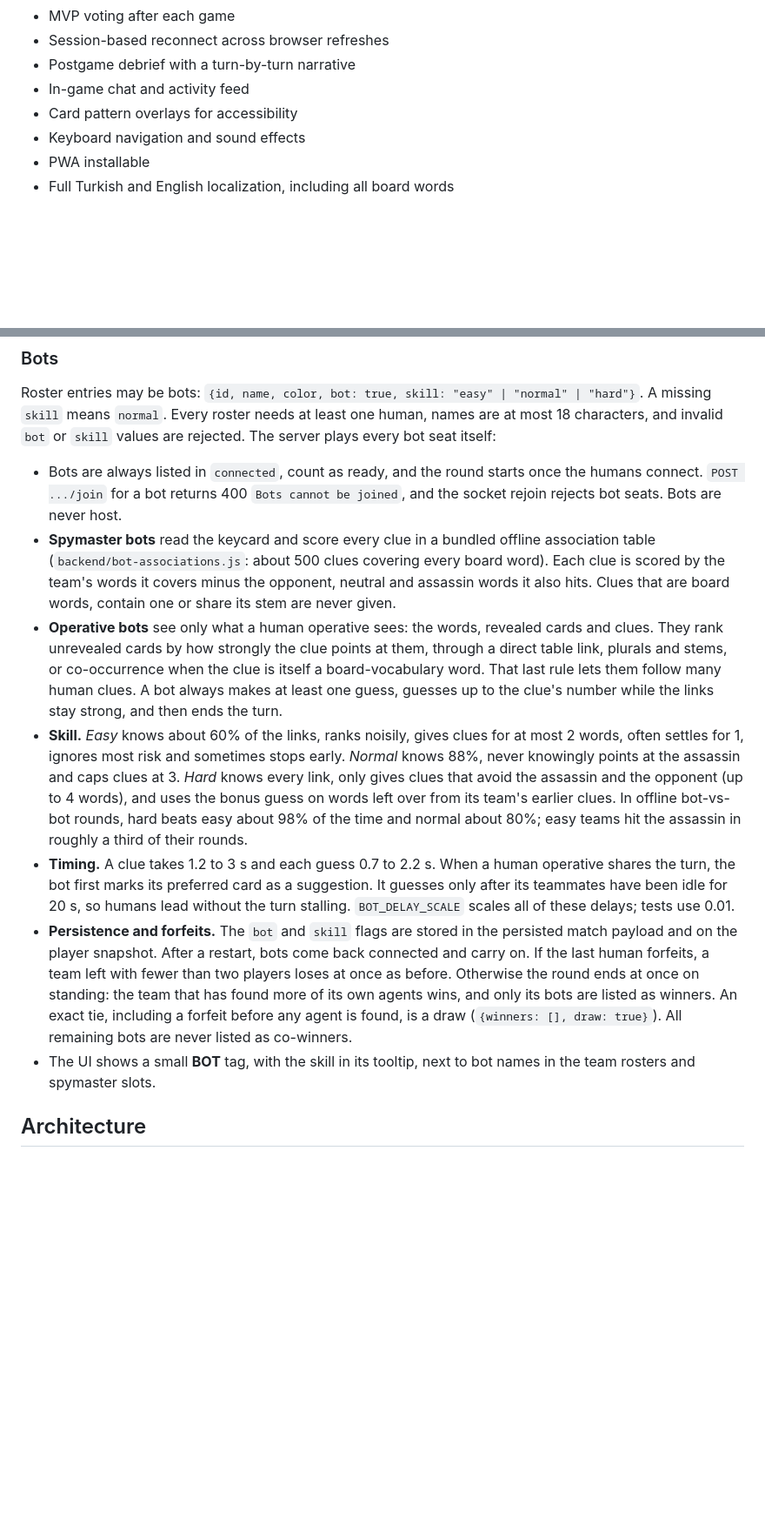
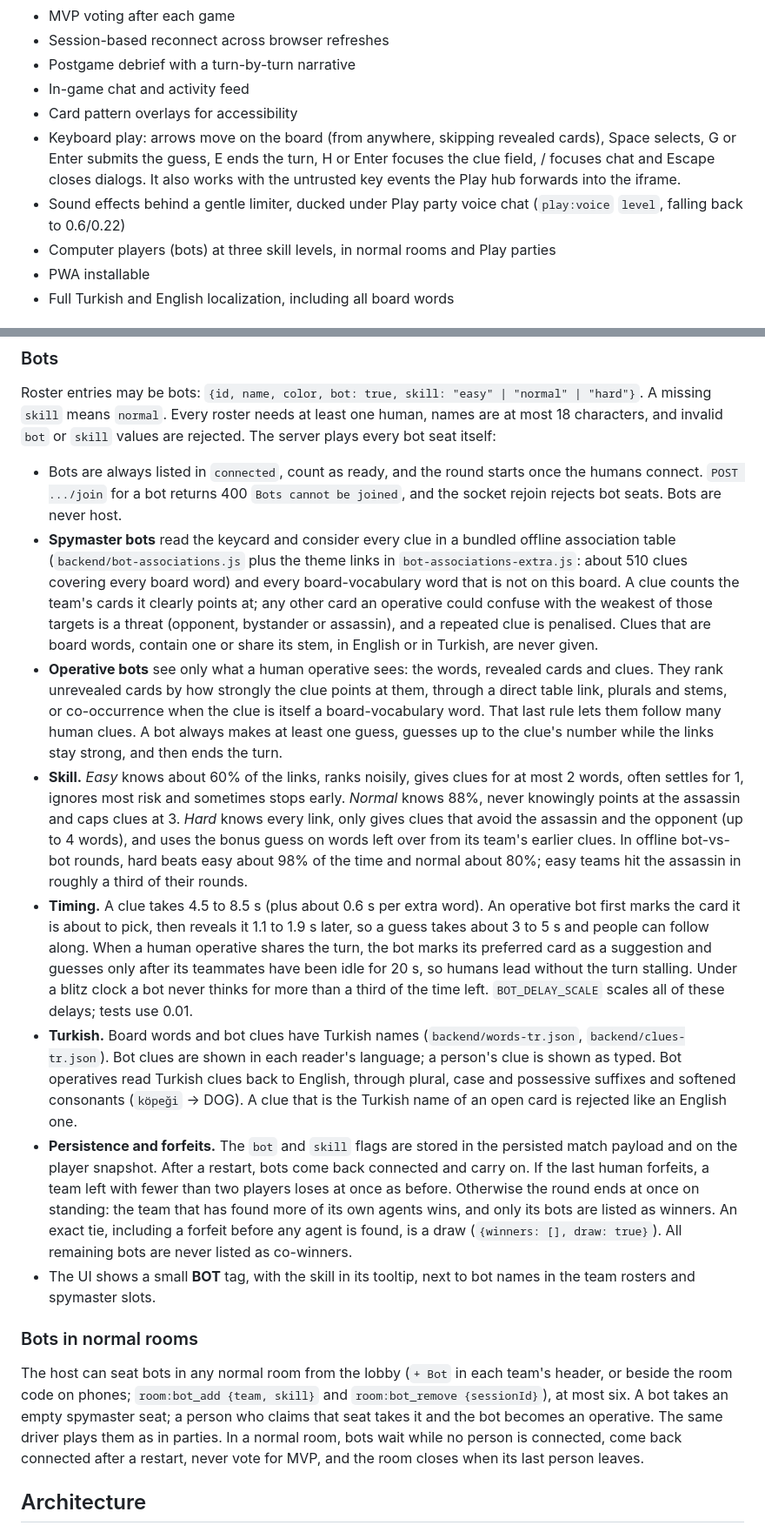
Before and after one commit to cananakkus/taccan, a Markdown page: README.md, 2 parts joined by grey strips. Shown at 87% size. Drawn GitHub-style; blank space fills up the shorter version.

Commit message:
README: bots in normal rooms, bot pacing and Turkish, keyboard play, fuzz tests

```diff
--- a/README.md
+++ b/README.md
@@ -52,7 +52,9 @@ Signed-in players use their verified account name and own their room seat. `acco
 - Postgame debrief with a turn-by-turn narrative
 - In-game chat and activity feed
 - Card pattern overlays for accessibility
-- Keyboard navigation and sound effects
+- Keyboard play: arrows move on the board (from anywhere, skipping revealed cards), Space selects, G or Enter submits the guess, E ends the turn, H or Enter focuses the clue field, / focuses chat and Escape closes dialogs. It also works with the untrusted key events the Play hub forwards into the iframe.
+- Sound effects behind a gentle limiter, ducked under Play party voice chat (`play:voice` `level`, falling back to 0.6/0.22)
+- Computer players (bots) at three skill levels, in normal rooms and Play parties
 - PWA installable
 - Full Turkish and English localization, including all board words
 
@@ -95,12 +97,17 @@ With `PARTY_SECRET` set, the private `/_party/matches` API lets the Play party s
 Roster entries may be bots: `{id, name, color, bot: true, skill: "easy" | "normal" | "hard"}`. A missing `skill` means `normal`. Every roster needs at least one human, names are at most 18 characters, and invalid `bot` or `skill` values are rejected. The server plays every bot seat itself:
 
 - Bots are always listed in `connected`, count as ready, and the round starts once the humans connect. `POST .../join` for a bot returns 400 `Bots cannot be joined`, and the socket rejoin rejects bot seats. Bots are never host.
-- **Spymaster bots** read the keycard and score every clue in a bundled offline association table (`backend/bot-associations.js`: about 500 clues covering every board word). Each clue is scored by the team's words it covers minus the opponent, neutral and assassin words it also hits. Clues that are board words, contain one or share its stem are never given.
+- **Spymaster bots** read the keycard and consider every clue in a bundled offline association table (`backend/bot-associations.js` plus the theme links in `bot-associations-extra.js`: about 510 clues covering every board word) and every board-vocabulary word that is not on this board. A clue counts the team's cards it clearly points at; any other card an operative could confuse with the weakest of those targets is a threat (opponent, bystander or assassin), and a repeated clue is penalised. Clues that are board words, contain one or share its stem, in English or in Turkish, are never given.
 - **Operative bots** see only what a human operative sees: the words, revealed cards and clues. They rank unrevealed cards by how strongly the clue points at them, through a direct table link, plurals and stems, or co-occurrence when the clue is itself a board-vocabulary word. That last rule lets them follow many human clues. A bot always makes at least one guess, guesses up to the clue's number while the links stay strong, and then ends the turn.
 - **Skill.** *Easy* knows about 60% of the links, ranks noisily, gives clues for at most 2 words, often settles for 1, ignores most risk and sometimes stops early. *Normal* knows 88%, never knowingly points at the assassin and caps clues at 3. *Hard* knows every link, only gives clues that avoid the assassin and the opponent (up to 4 words), and uses the bonus guess on words left over from its team's earlier clues. In offline bot-vs-bot rounds, hard beats easy about 98% of the time and normal about 80%; easy teams hit the assassin in roughly a third of their rounds.
-- **Timing.** A clue takes 1.2 to 3 s and each guess 0.7 to 2.2 s. When a human operative shares the turn, the bot first marks its preferred card as a suggestion. It guesses only after its teammates have been idle for 20 s, so humans lead without the turn stalling. `BOT_DELAY_SCALE` scales all of these delays; tests use 0.01.
+- **Timing.** A clue takes 4.5 to 8.5 s (plus about 0.6 s per extra word). An operative bot first marks the card it is about to pick, then reveals it 1.1 to 1.9 s later, so a guess takes about 3 to 5 s and people can follow along. When a human operative shares the turn, the bot marks its preferred card as a suggestion and guesses only after its teammates have been idle for 20 s, so humans lead without the turn stalling. Under a blitz clock a bot never thinks for more than a third of the time left. `BOT_DELAY_SCALE` scales all of these delays; tests use 0.01.
+- **Turkish.** Board words and bot clues have Turkish names (`backend/words-tr.json`, `backend/clues-tr.json`). Bot clues are shown in each reader's language; a person's clue is shown as typed. Bot operatives read Turkish clues back to English, through plural, case and possessive suffixes and softened consonants (`köpeği` → DOG). A clue that is the Turkish name of an open card is rejected like an English one.
 - **Persistence and forfeits.** The `bot` and `skill` flags are stored in the persisted match payload and on the player snapshot. After a restart, bots come back connected and carry on. If the last human forfeits, a team left with fewer than two players loses at once as before. Otherwise the round ends at once on standing: the team that has found more of its own agents wins, and only its bots are listed as winners. An exact tie, including a forfeit before any agent is found, is a draw (`{winners: [], draw: true}`). All remaining bots are never listed as co-winners.
 - The UI shows a small **BOT** tag, with the skill in its tooltip, next to bot names in the team rosters and spymaster slots.
+
+### Bots in normal rooms
+
+The host can seat bots in any normal room from the lobby (`+ Bot` in each team's header, or beside the room code on phones; `room:bot_add {team, skill}` and `room:bot_remove {sessionId}`), at most six. A bot takes an empty spymaster seat; a person who claims that seat takes it and the bot becomes an operative. The same driver plays them as in parties. In a normal room, bots wait while no person is connected, come back connected after a restart, never vote for MVP, and the room closes when its last person leaves.
 
 ## Architecture
 
```
Also changed, not shown: other parts of README.md (+1 -1 lines).
